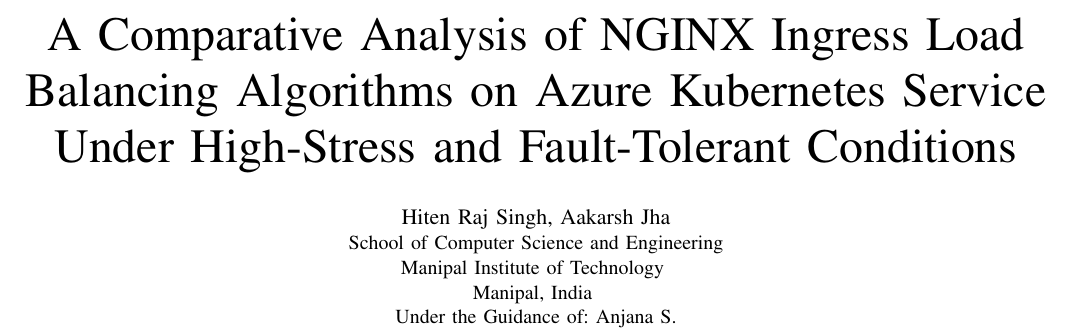
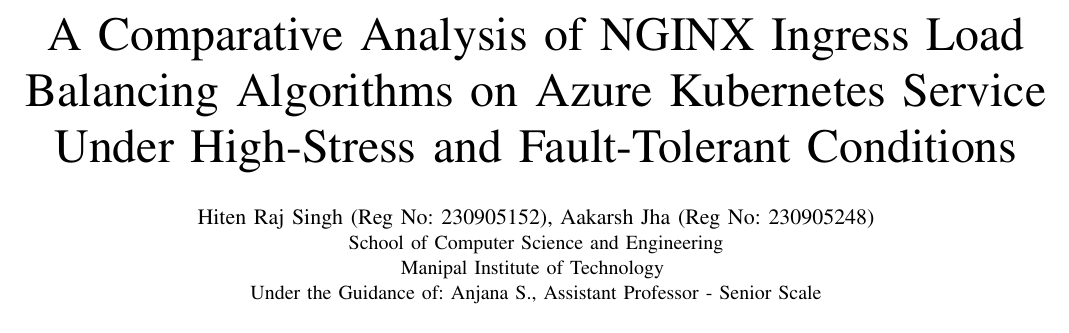
Before and after one commit to IHRSI/AKS_CloudLoadBalancing, a LaTeX paper (IEEE_Report.tex): part of page 1 of 8, cut so that both start at the same text. Compiled offline with pdfLaTeX.

Commit message:
Added the report

```diff
--- a/IEEE_Report.tex
+++ b/IEEE_Report.tex
@@ -57,12 +57,11 @@
 \title{A Comparative Analysis of NGINX Ingress Load Balancing Algorithms on Azure Kubernetes Service Under High-Stress and Fault-Tolerant Conditions}
 
 \author{
-\IEEEauthorblockN{Hiten Raj Singh, Aakarsh Jha}
+\IEEEauthorblockN{Hiten Raj Singh (Reg No: 230905152), Aakarsh Jha (Reg No: 230905248)}
 \IEEEauthorblockA{
 School of Computer Science and Engineering \\
 Manipal Institute of Technology \\
-Manipal, India \\
-Under the Guidance of: Anjana S.}
+Under the Guidance of: Anjana S., Assistant Professor - Senior Scale}
 }
 
 \maketitle
```
Also changed, not shown: 1 other file.
